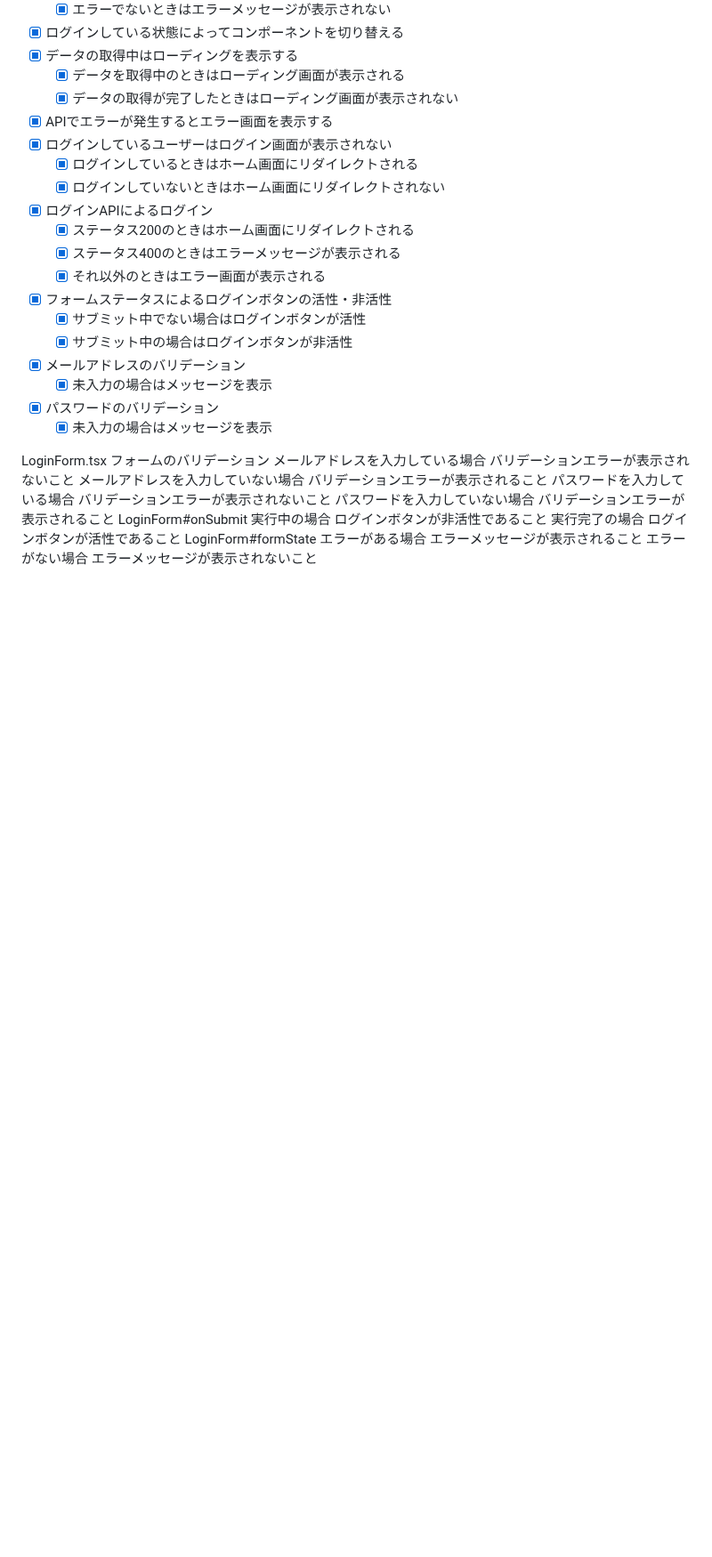
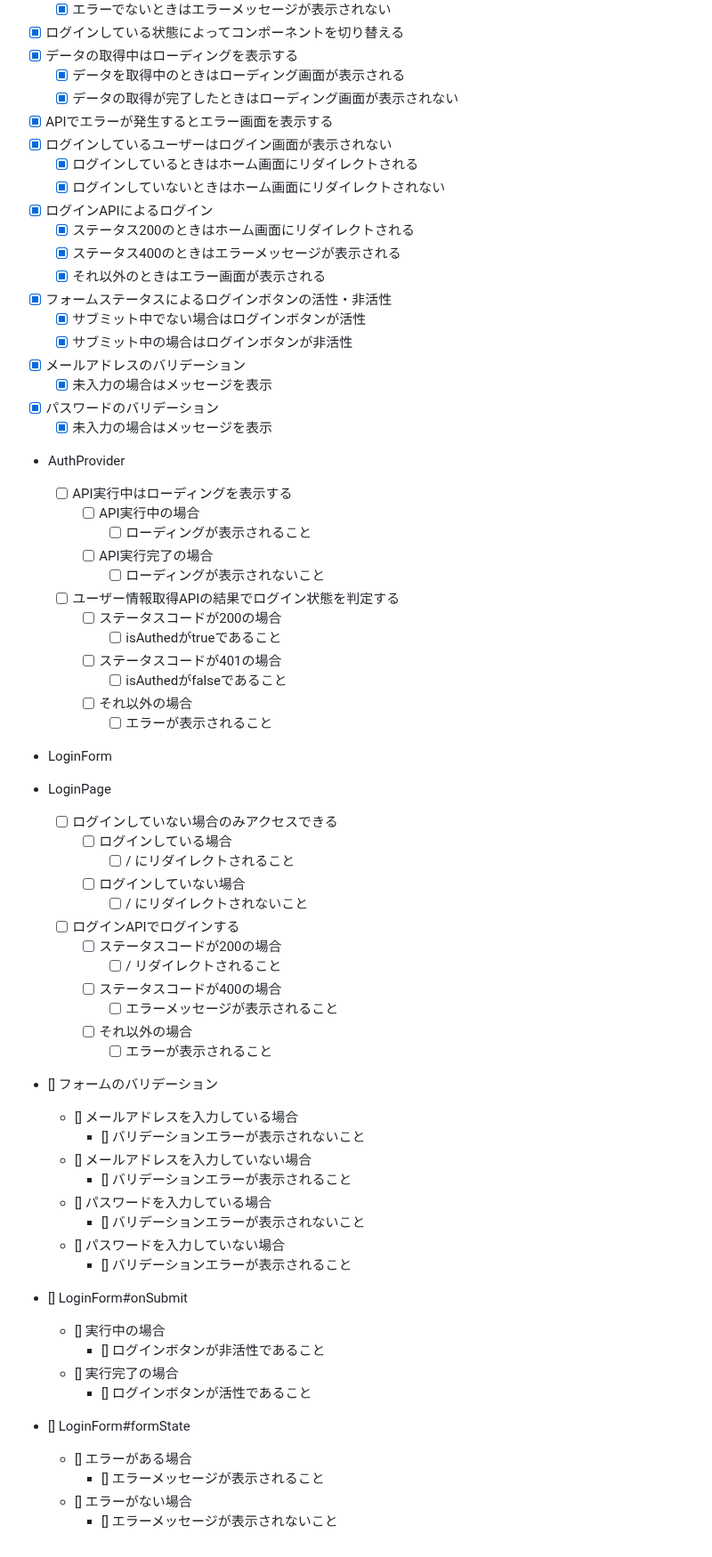
Before and after one commit to sh-okada/practice-tdd, a Markdown page: nextjs/app/TODO.md, the part around the change. Shown at 89% size. Drawn GitHub-style; blank space fills up the shorter version.

Commit message:
#1 TODO更新

```diff
--- a/nextjs/app/TODO.md
+++ b/nextjs/app/TODO.md
@@ -52,23 +52,53 @@
 - [x] パスワードのバリデーション
   - [x] 未入力の場合はメッセージを表示
 
-LoginForm.tsx
-フォームのバリデーション
-  メールアドレスを入力している場合
-    バリデーションエラーが表示されないこと
-  メールアドレスを入力していない場合
-    バリデーションエラーが表示されること
-  パスワードを入力している場合
-    バリデーションエラーが表示されないこと
-  パスワードを入力していない場合
-    バリデーションエラーが表示されること
-LoginForm#onSubmit
-  実行中の場合
-    ログインボタンが非活性であること
-  実行完了の場合
-    ログインボタンが活性であること
-LoginForm#formState
-  エラーがある場合
-    エラーメッセージが表示されること
-  エラーがない場合
-    エラーメッセージが表示されないこと
+- AuthProvider
+  - [ ] API実行中はローディングを表示する
+    - [ ] API実行中の場合
+      - [ ] ローディングが表示されること
+    - [ ] API実行完了の場合
+      - [ ] ローディングが表示されないこと
+  - [ ] ユーザー情報取得APIの結果でログイン状態を判定する
+    - [ ] ステータスコードが200の場合
+      - [ ] isAuthedがtrueであること
+    - [ ] ステータスコードが401の場合
+      - [ ] isAuthedがfalseであること
+    - [ ] それ以外の場合
+      - [ ] エラーが表示されること
+
+- LoginForm
+
+
+- LoginPage
+  - [ ] ログインしていない場合のみアクセスできる
+    - [ ] ログインしている場合
+      - [ ] / にリダイレクトされること
+    - [ ] ログインしていない場合
+      - [ ] / にリダイレクトされないこと
+  - [ ] ログインAPIでログインする
+    - [ ] ステータスコードが200の場合
+      - [ ] / リダイレクトされること
+    - [ ] ステータスコードが400の場合
+      - [ ] エラーメッセージが表示されること
+    - [ ] それ以外の場合
+      - [ ] エラーが表示されること
+
+- [] フォームのバリデーション
+  - [] メールアドレスを入力している場合
+    - [] バリデーションエラーが表示されないこと
+  - [] メールアドレスを入力していない場合
+    - [] バリデーションエラーが表示されること
+  - [] パスワードを入力している場合
+    - [] バリデーションエラーが表示されないこと
+  - [] パスワードを入力していない場合
+    - [] バリデーションエラーが表示されること
+- [] LoginForm#onSubmit
+  - [] 実行中の場合
+    - [] ログインボタンが非活性であること
+  - [] 実行完了の場合
+    - [] ログインボタンが活性であること
+- [] LoginForm#formState
+  - [] エラーがある場合
+    - [] エラーメッセージが表示されること
+  - [] エラーがない場合
+    - [] エラーメッセージが表示されないこと
```
